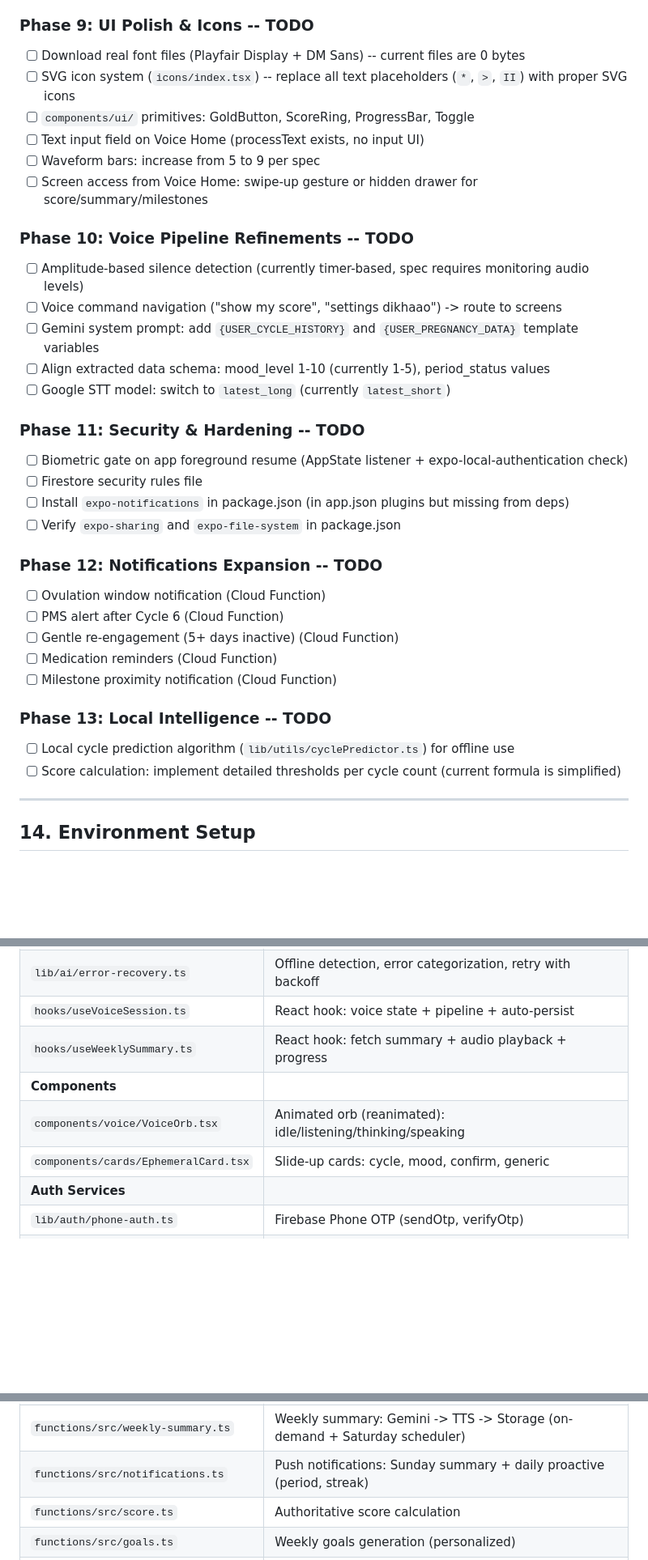
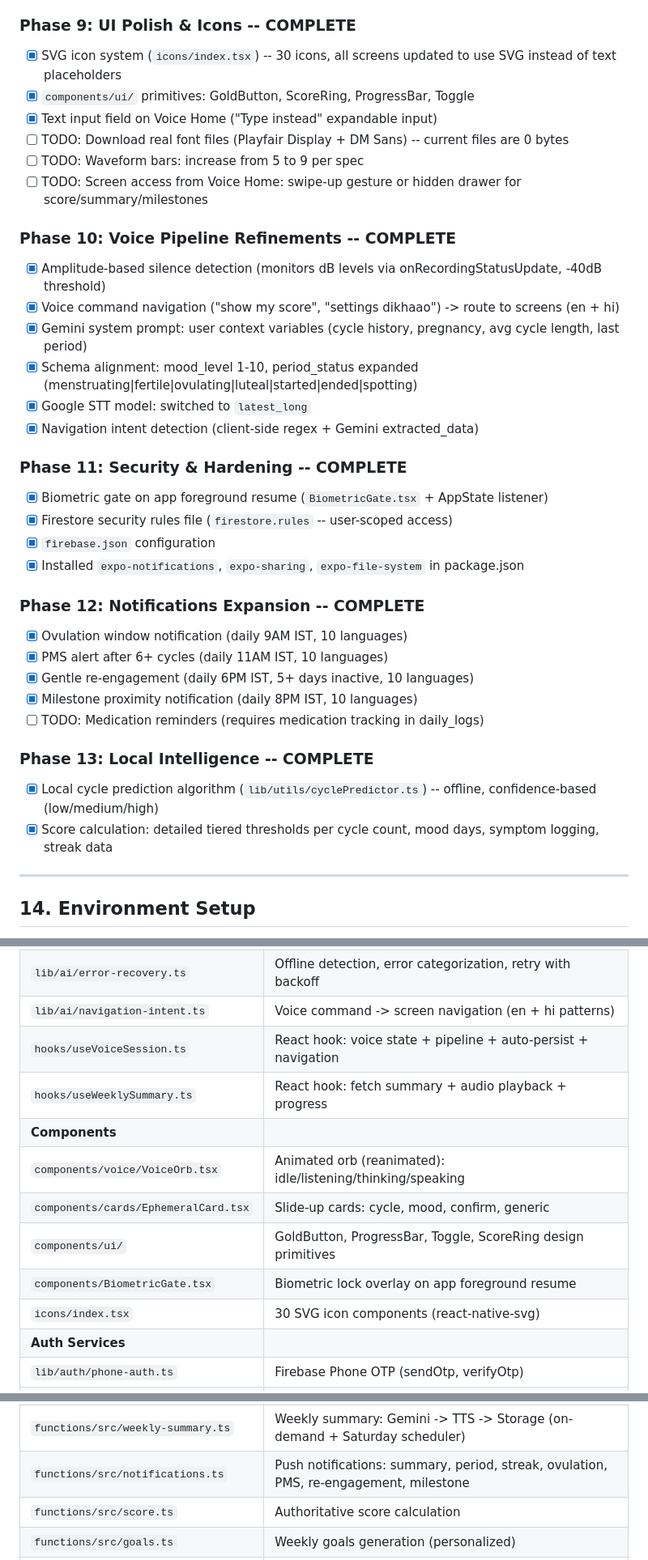
Before and after one commit to qashsolutions/Maa, a Markdown page: CLAUDE.md, 3 parts joined by grey strips. Shown at 81% size. Drawn GitHub-style; blank space fills up the shorter version.

Commit message:
docs: update CLAUDE.md - phases 9-13 complete, fix package name, add new files to reference
https://claude.ai/code/session_01H1kyptDLkZH92fsX5Q9T4D

```diff
--- a/CLAUDE.md
+++ b/CLAUDE.md
@@ -515,37 +515,38 @@ User taps orb -> Mic activates -> STT streams
 - [x] Error recovery messages now use centralized strings (10 languages instead of 2)
 - [x] String categories: common, auth, voice, score, summary, milestones, settings, cards, errors
 
-### Phase 9: UI Polish & Icons -- TODO
-- [ ] Download real font files (Playfair Display + DM Sans) -- current files are 0 bytes
-- [ ] SVG icon system (`icons/index.tsx`) -- replace all text placeholders (`*`, `>`, `II`) with proper SVG icons
-- [ ] `components/ui/` primitives: GoldButton, ScoreRing, ProgressBar, Toggle
-- [ ] Text input field on Voice Home (processText exists, no input UI)
-- [ ] Waveform bars: increase from 5 to 9 per spec
-- [ ] Screen access from Voice Home: swipe-up gesture or hidden drawer for score/summary/milestones
+### Phase 9: UI Polish & Icons -- COMPLETE
+- [x] SVG icon system (`icons/index.tsx`) -- 30 icons, all screens updated to use SVG instead of text placeholders
+- [x] `components/ui/` primitives: GoldButton, ScoreRing, ProgressBar, Toggle
+- [x] Text input field on Voice Home ("Type instead" expandable input)
+- [ ] TODO: Download real font files (Playfair Display + DM Sans) -- current files are 0 bytes
+- [ ] TODO: Waveform bars: increase from 5 to 9 per spec
+- [ ] TODO: Screen access from Voice Home: swipe-up gesture or hidden drawer for score/summary/milestones
 
-### Phase 10: Voice Pipeline Refinements -- TODO
-- [ ] Amplitude-based silence detection (currently timer-based, spec requires monitoring audio levels)
-- [ ] Voice command navigation ("show my score", "settings dikhaao") -> route to screens
-- [ ] Gemini system prompt: add `{USER_CYCLE_HISTORY}` and `{USER_PREGNANCY_DATA}` template variables
-- [ ] Align extracted data schema: mood_level 1-10 (currently 1-5), period_status values
-- [ ] Google STT model: switch to `latest_long` (currently `latest_short`)
+### Phase 10: Voice Pipeline Refinements -- COMPLETE
+- [x] Amplitude-based silence detection (monitors dB levels via onRecordingStatusUpdate, -40dB threshold)
+- [x] Voice command navigation ("show my score", "settings dikhaao") -> route to screens (en + hi)
+- [x] Gemini system prompt: user context variables (cycle history, pregnancy, avg cycle length, last period)
+- [x] Schema alignment: mood_level 1-10, period_status expanded (menstruating|fertile|ovulating|luteal|started|ended|spotting)
+- [x] Google STT model: switched to `latest_long`
+- [x] Navigation intent detection (client-side regex + Gemini extracted_data)
 
-### Phase 11: Security & Hardening -- TODO
-- [ ] Biometric gate on app foreground resume (AppState listener + expo-local-authentication check)
-- [ ] Firestore security rules file
-- [ ] Install `expo-notifications` in package.json (in app.json plugins but missing from deps)
-- [ ] Verify `expo-sharing` and `expo-file-system` in package.json
+### Phase 11: Security & Hardening -- COMPLETE
+- [x] Biometric gate on app foreground resume (`BiometricGate.tsx` + AppState listener)
+- [x] Firestore security rules file (`firestore.rules` -- user-scoped access)
+- [x] `firebase.json` configuration
+- [x] Installed `expo-notifications`, `expo-sharing`, `expo-file-system` in package.json
 
-### Phase 12: Notifications Expansion -- TODO
-- [ ] Ovulation window notification (Cloud Function)
-- [ ] PMS alert after Cycle 6 (Cloud Function)
-- [ ] Gentle re-engagement (5+ days inactive) (Cloud Function)
-- [ ] Medication reminders (Cloud Function)
-- [ ] Milestone proximity notification (Cloud Function)
+### Phase 12: Notifications Expansion -- COMPLETE
+- [x] Ovulation window notification (daily 9AM IST, 10 languages)
+- [x] PMS alert after 6+ cycles (daily 11AM IST, 10 languages)
+- [x] Gentle re-engagement (daily 6PM IST, 5+ days inactive, 10 languages)
+- [x] Milestone proximity notification (daily 8PM IST, 10 languages)
+- [ ] TODO: Medication reminders (requires medication tracking in daily_logs)
 
-### Phase 13: Local Intelligence -- TODO
-- [ ] Local cycle prediction algorithm (`lib/utils/cyclePredictor.ts`) for offline use
-- [ ] Score calculation: implement detailed thresholds per cycle count (current formula is simplified)
+### Phase 13: Local Intelligence -- COMPLETE
+- [x] Local cycle prediction algorithm (`lib/utils/cyclePredictor.ts`) -- offline, confidence-based (low/medium/high)
+- [x] Score calculation: detailed tiered thresholds per cycle count, mood days, symptom logging, streak data
 
 ---
 
@@ -603,11 +604,15 @@ GEMINI_API_KEY=<your-gemini-key>
 | `lib/ai/cloud-api.ts` | Firebase Cloud Functions client (all AI calls) |
 | `lib/ai/conversation-store.ts` | Persist turns to SQLite + extract health data to daily_logs |
 | `lib/ai/error-recovery.ts` | Offline detection, error categorization, retry with backoff |
-| `hooks/useVoiceSession.ts` | React hook: voice state + pipeline + auto-persist |
+| `lib/ai/navigation-intent.ts` | Voice command -> screen navigation (en + hi patterns) |
+| `hooks/useVoiceSession.ts` | React hook: voice state + pipeline + auto-persist + navigation |
 | `hooks/useWeeklySummary.ts` | React hook: fetch summary + audio playback + progress |
 | **Components** | |
 | `components/voice/VoiceOrb.tsx` | Animated orb (reanimated): idle/listening/thinking/speaking |
 | `components/cards/EphemeralCard.tsx` | Slide-up cards: cycle, mood, confirm, generic |
+| `components/ui/` | GoldButton, ProgressBar, Toggle, ScoreRing design primitives |
+| `components/BiometricGate.tsx` | Biometric lock overlay on app foreground resume |
+| `icons/index.tsx` | 30 SVG icon components (react-native-svg) |
 | **Auth Services** | |
 | `lib/auth/phone-auth.ts` | Firebase Phone OTP (sendOtp, verifyOtp) |
 | `lib/auth/location-language.ts` | GPS -> reverse geocode -> Indian state -> language |
@@ -624,7 +629,7 @@ GEMINI_API_KEY=<your-gemini-key>
 | `functions/src/tts.ts` | TTS routing: Sarvam AI (Indian) / Google Cloud (others) |
 | `functions/src/gemini.ts` | Gemini with system prompt -> structured JSON response |
 | `functions/src/weekly-summary.ts` | Weekly summary: Gemini -> TTS -> Storage (on-demand + Saturday scheduler) |
-| `functions/src/notifications.ts` | Push notifications: Sunday summary + daily proactive (period, streak) |
+| `functions/src/notifications.ts` | Push notifications: summary, period, streak, ovulation, PMS, re-engagement, milestone |
 | `functions/src/score.ts` | Authoritative score calculation |
 | `functions/src/goals.ts` | Weekly goals generation (personalized) |
 | **Notifications** | |
```
Also changed, not shown: other parts of CLAUDE.md (+4 -1 lines).
